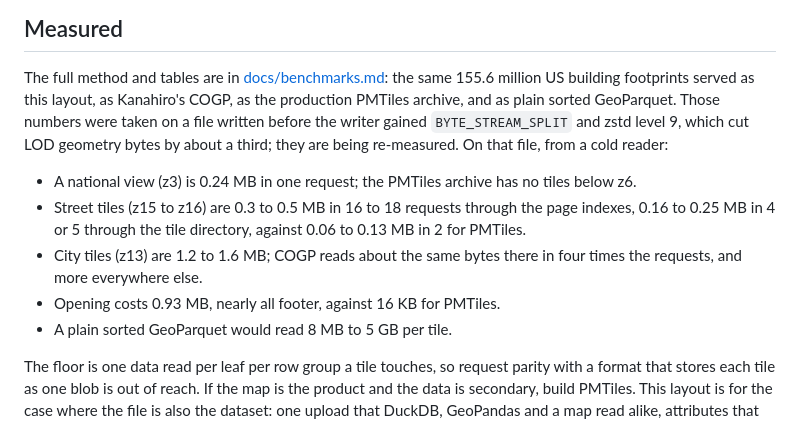
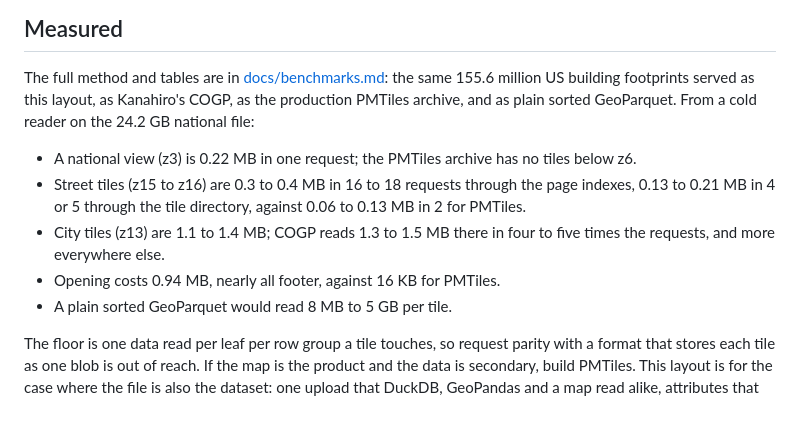
Before and after one commit to Shane98c/geoparquet-lod, a Markdown page: README.md, the part around the change. Drawn GitHub-style.

Commit message:
benchmarks: re-measured on the rewritten national file
Claude-Session: https://claude.ai/code/session_013qk4om1tsFwFDjSHqepR1g

```diff
--- a/README.md
+++ b/README.md
@@ -222,18 +222,16 @@ groups of about 64 KB that never span a zoom.
 The full method and tables are in [docs/benchmarks.md](docs/benchmarks.md):
 the same 155.6 million US building footprints served as this layout, as
 Kanahiro's COGP, as the production PMTiles archive, and as plain sorted
-GeoParquet. Those numbers were taken on a file written before the writer
-gained `BYTE_STREAM_SPLIT` and zstd level 9, which cut LOD geometry bytes by
-about a third; they are being re-measured. On that file, from a cold reader:
+GeoParquet. From a cold reader on the 24.2 GB national file:
 
-- A national view (z3) is 0.24 MB in one request; the PMTiles archive has no
+- A national view (z3) is 0.22 MB in one request; the PMTiles archive has no
   tiles below z6.
-- Street tiles (z15 to z16) are 0.3 to 0.5 MB in 16 to 18 requests through
-  the page indexes, 0.16 to 0.25 MB in 4 or 5 through the tile directory,
+- Street tiles (z15 to z16) are 0.3 to 0.4 MB in 16 to 18 requests through
+  the page indexes, 0.13 to 0.21 MB in 4 or 5 through the tile directory,
   against 0.06 to 0.13 MB in 2 for PMTiles.
-- City tiles (z13) are 1.2 to 1.6 MB; COGP reads about the same bytes there
-  in four times the requests, and more everywhere else.
-- Opening costs 0.93 MB, nearly all footer, against 16 KB for PMTiles.
+- City tiles (z13) are 1.1 to 1.4 MB; COGP reads 1.3 to 1.5 MB there in four
+  to five times the requests, and more everywhere else.
+- Opening costs 0.94 MB, nearly all footer, against 16 KB for PMTiles.
 - A plain sorted GeoParquet would read 8 MB to 5 GB per tile.
 
 The floor is one data read per leaf per row group a tile touches, so request
```
Also changed, not shown: docs/benchmarks.md (+79 -76 lines).
